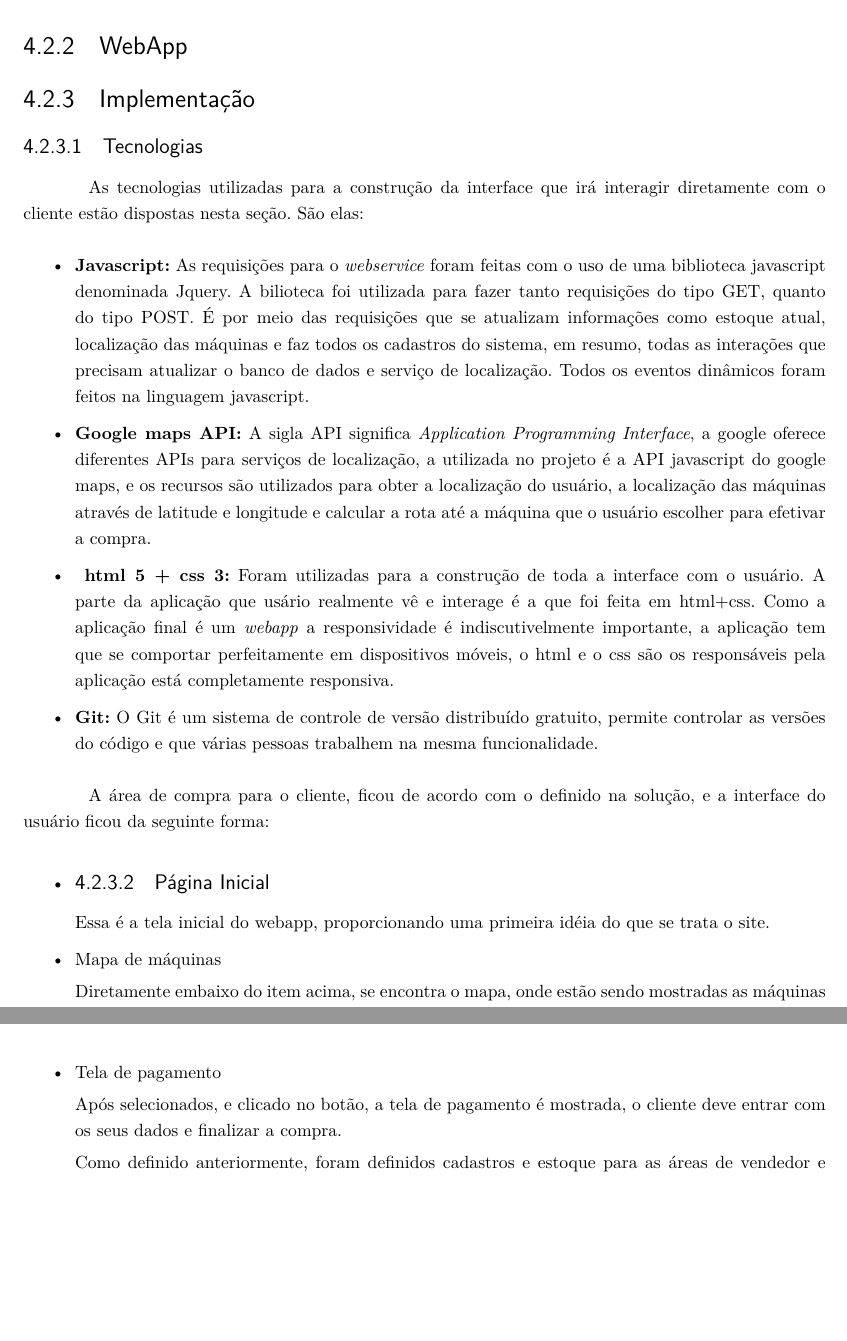
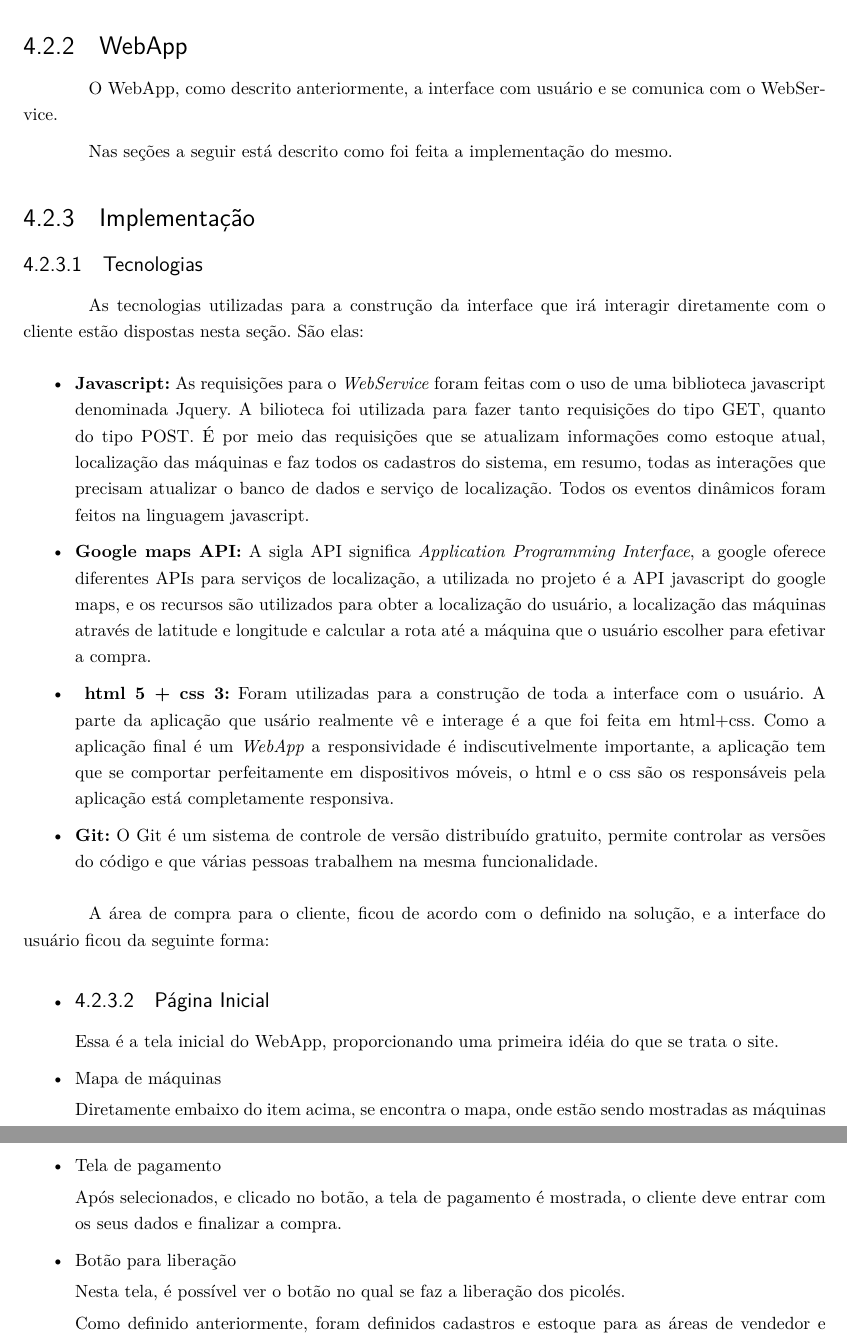
Before and after one commit to pi2-picole/relatorio2, a LaTeX thesis (main.tex, which reads editaveis/solucao.tex): two parts of pages 36 and 37 of 72, joined at a grey line, cut so that both start at the same text, the shorter picture padded with empty space. Compiled offline with pdfLaTeX.

Commit message:
Update on Overleaf.

```diff
--- a/editaveis/solucao.tex
+++ b/editaveis/solucao.tex
@@ -72,6 +73,10 @@ O código da API desenvolvido encontra-se no \href{http://github.com/pi2-picole/
 
 
 \subsection{WebApp}
+
+O WebApp, como descrito anteriormente, a interface com usuário e se comunica com o WebService.
+
+Nas seções a seguir está descrito como foi feita a implementação do mesmo.
 \subsection{Implementação}
 
 \subsubsection{Tecnologias}
@@ -79,12 +84,11 @@ O código da API desenvolvido encontra-se no \href{http://github.com/pi2-picole/
 As tecnologias utilizadas para a construção da interface que irá interagir diretamente com o cliente estão dispostas nesta seção. São elas:
 
 \begin{itemize}
-\item \textbf{Javascript:} As requisições para o \textit{webservice} foram feitas com o uso de uma biblioteca javascript denominada Jquery. A bilioteca foi utilizada para fazer tanto requisições do tipo GET, quanto do tipo POST. É por meio das requisições que se atualizam informações como estoque atual, localização das máquinas e faz todos os cadastros do sistema, em resumo, todas as interações que precisam atualizar o banco de dados e serviço de localização. Todos os eventos dinâmicos foram feitos na linguagem javascript.
+\item \textbf{Javascript:} As requisições para o \textit{WebService} foram feitas com o uso de uma biblioteca javascript denominada Jquery. A bilioteca foi utilizada para fazer tanto requisições do tipo GET, quanto do tipo POST. É por meio das requisições que se atualizam informações como estoque atual, localização das máquinas e faz todos os cadastros do sistema, em resumo, todas as interações que precisam atualizar o banco de dados e serviço de localização. Todos os eventos dinâmicos foram feitos na linguagem javascript.
 \item \textbf{Google maps API:} A sigla API significa \textit{Application Programming Interface}, a google oferece diferentes APIs para serviços de localização, a utilizada no projeto é a API javascript do google maps, e os recursos são utilizados para obter a localização do usuário, a localização das máquinas através de latitude e longitude e calcular a rota até a máquina que o usuário escolher para efetivar a compra.
-\item\textbf{ html 5 + css 3:} Foram utilizadas para a construção de toda a interface com o usuário. A parte da aplicação que usário realmente vê e interage é a que foi feita em html+css. Como a aplicação final é um \textit{webapp} a responsividade é indiscutivelmente importante, a aplicação tem que se comportar perfeitamente em dispositivos móveis, o html e o css são os responsáveis pela aplicação está completamente responsiva.
+\item\textbf{ html 5 + css 3:} Foram utilizadas para a construção de toda a interface com o usuário. A parte da aplicação que usário realmente vê e interage é a que foi feita em html+css. Como a aplicação final é um \textit{WebApp} a responsividade é indiscutivelmente importante, a aplicação tem que se comportar perfeitamente em dispositivos móveis, o html e o css são os responsáveis pela aplicação está completamente responsiva.
 \item\textbf{Git:} O Git é um sistema de controle de versão distribuído gratuito, permite controlar as versões do código e que várias pessoas trabalhem na mesma funcionalidade.
 \end{itemize}
-
 
 A área de compra para o cliente, ficou de acordo com o definido na solução, e a interface do usuário ficou da seguinte forma:
 
@@ -100,7 +104,7 @@ A área de compra para o cliente, ficou de acordo com o definido na solução, e
 %     \label{fig:Página Inicial}
 % \end{figure}
 
-Essa é a tela inicial do webapp, proporcionando uma primeira idéia do que se trata o site.
+Essa é a tela inicial do WebApp, proporcionando uma primeira idéia do que se trata o site.
 
 \item{Mapa de máquinas}
 
@@ -147,6 +151,18 @@ Selecionada a máquina na qual se deseja fazer a compra, e clicando no marcador
 % \end{figure}
 
 Após selecionados, e clicado no botão, a tela de pagamento é mostrada, o cliente deve entrar com os seus dados e finalizar a compra.
+
+\item{Botão para liberação}
+
+% \begin{figure}[H]
+% 	\centering
+%     \includegraphics[width=\textwidth]{figuras/botao}
+%     \caption{Tela De Liberação}
+%     \label{fig:Tela de pagamento}
+% \end{figure}
+
+Nesta tela, é possível ver o botão no qual se faz a liberação dos picolés.
+
 
 Como definido anteriormente, foram definidos cadastros e estoque para as áreas de vendedor e administrador. As interfaces de cadastro e estoque são as seguintes:
 
```
Also changed, not shown: editaveis/requisitos.tex (+2 -2 lines), editaveis/solucao.tex (15 more changed lines).
